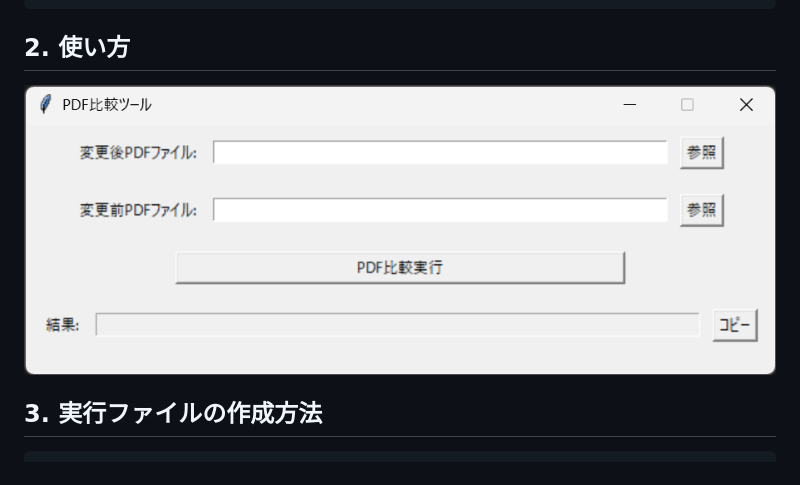
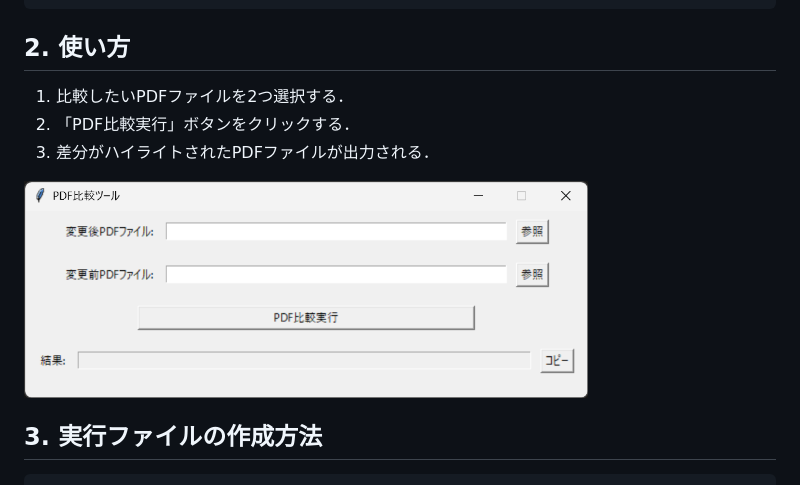
Before and after one commit to kouki-0926/PDF_Comparator, a Markdown page: README.md, the part around the change. GitHub-like rendering.

````diff
--- a/README.md
+++ b/README.md
@@ -22,7 +22,10 @@ $ python PDF_Comparator/main.py
 ```
 
 ## 2. 使い方
-![](./img/tool.png)
+1. 比較したいPDFファイルを2つ選択する．
+2. 「PDF比較実行」ボタンをクリックする．
+3. 差分がハイライトされたPDFファイルが出力される．
+<img src="./img/screenshot.png" width="75%">
 
 ## 3. 実行ファイルの作成方法
 ```sh
````
Also changed, not shown: img/screenshot.png (renamed from img/tool.png).
